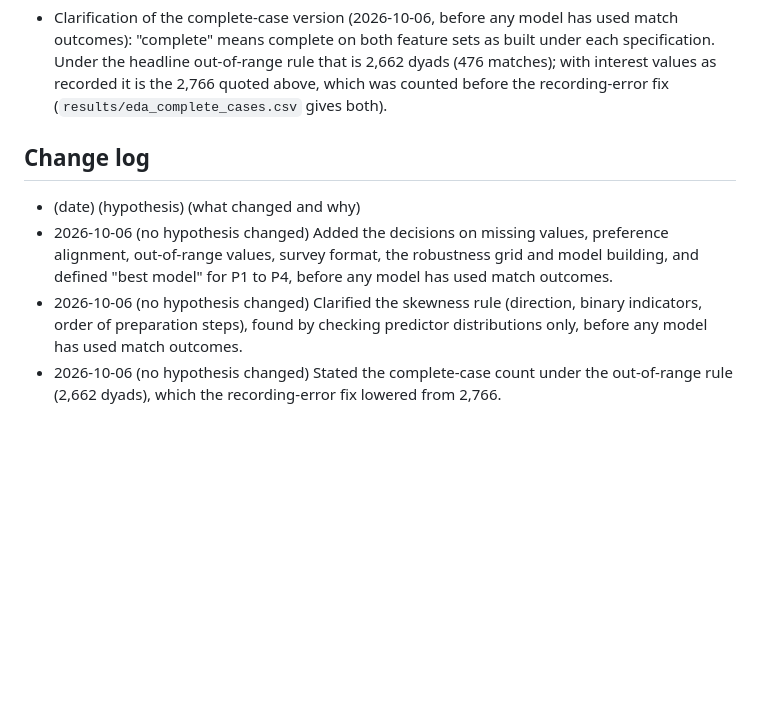
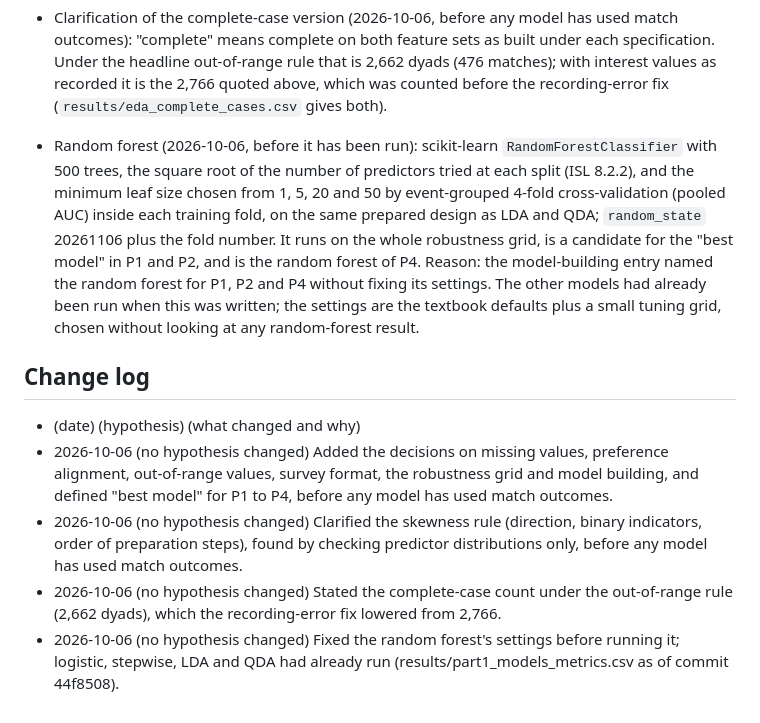
Before and after one commit to Abraham-y/math195-speed-dating, a Markdown page: PREREG.md, the part around the change. Drawn GitHub-style; blank space fills up the shorter version.

Commit message:
PREREG: fix the random forest's settings before it runs
500 trees, sqrt(p) predictors per split, minimum leaf size from {1, 5, 20, 50}
by event-grouped inner CV, same prepared design as LDA/QDA, random_state
20261106 + fold; runs on the whole grid and is the random forest of P4.
Records that the other models had already run.

Co-Authored-By: Claude Opus 5.5 <noreply@anthropic.com>

```diff
--- a/PREREG.md
+++ b/PREREG.md
@@ -147,6 +147,14 @@ Option 2, forecast accuracy: hypotheses C1 and C2 from proposals/05, copied here
   "complete" means complete on both feature sets as built under each specification. Under the headline
   out-of-range rule that is 2,662 dyads (476 matches); with interest values as recorded it is the 2,766 quoted
   above, which was counted before the recording-error fix (`results/eda_complete_cases.csv` gives both).
+- Random forest (2026-10-06, before it has been run): scikit-learn `RandomForestClassifier` with 500 trees,
+  the square root of the number of predictors tried at each split (ISL 8.2.2), and the minimum leaf size chosen
+  from 1, 5, 20 and 50 by event-grouped 4-fold cross-validation (pooled AUC) inside each training fold, on the
+  same prepared design as LDA and QDA; `random_state` 20261106 plus the fold number. It runs on the whole
+  robustness grid, is a candidate for the "best model" in P1 and P2, and is the random forest of P4. Reason:
+  the model-building entry named the random forest for P1, P2 and P4 without fixing its settings. The other
+  models had already been run when this was written; the settings are the textbook defaults plus a small
+  tuning grid, chosen without looking at any random-forest result.
 
 ## Change log
 
@@ -158,3 +166,5 @@ Option 2, forecast accuracy: hypotheses C1 and C2 from proposals/05, copied here
   preparation steps), found by checking predictor distributions only, before any model has used match outcomes.
 - 2026-10-06 (no hypothesis changed) Stated the complete-case count under the out-of-range rule (2,662 dyads),
   which the recording-error fix lowered from 2,766.
+- 2026-10-06 (no hypothesis changed) Fixed the random forest's settings before running it; logistic, stepwise,
+  LDA and QDA had already run (results/part1_models_metrics.csv as of commit 44f8508).
```
